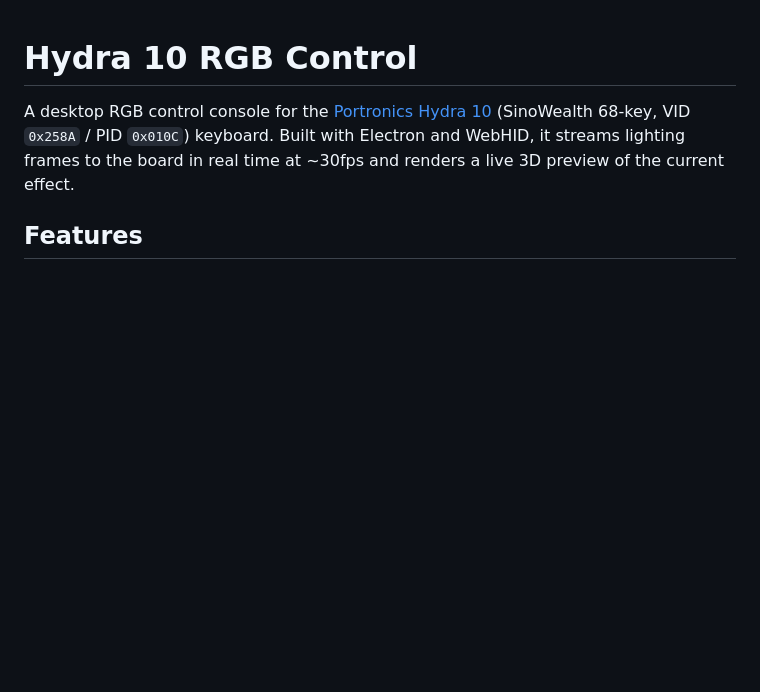
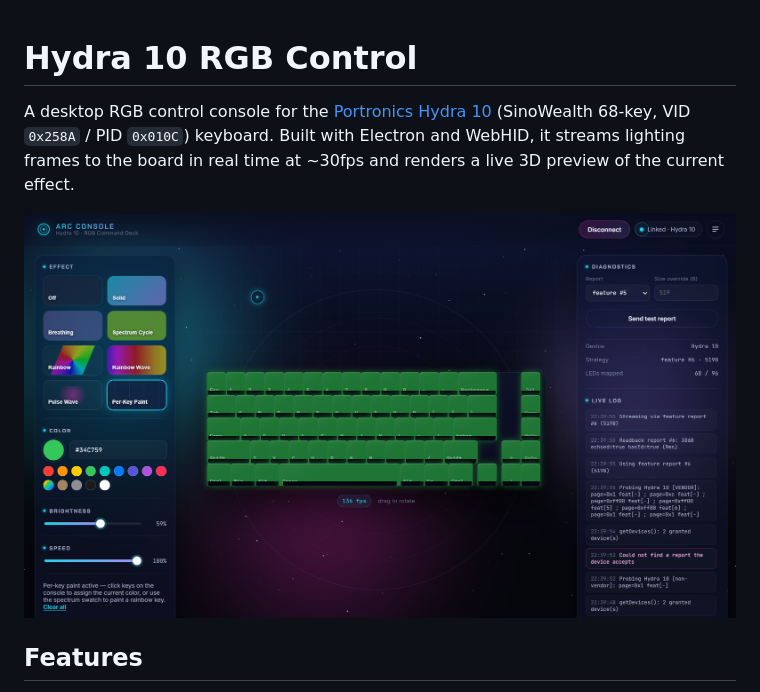
Before and after one commit to FahmiMj/Hydra-10-RGB-Control, a Markdown page: README.md, the part around the change. Rendered like a GitHub page; pictures changed too: docs/screenshot.png (added); blank space fills up the shorter version.

Commit message:
Add console screenshot to README

```diff
--- a/README.md
+++ b/README.md
@@ -4,6 +4,8 @@ A desktop RGB control console for the [Portronics Hydra 10](https://www.portroni
 (SinoWealth 68-key, VID `0x258A` / PID `0x010C`) keyboard. Built with
 Electron and WebHID, it streams lighting frames to the board in real time at
 ~30fps and renders a live 3D preview of the current effect.
+
+![Arc Console screenshot](docs/screenshot.png)
 
 ## Features
 
```
